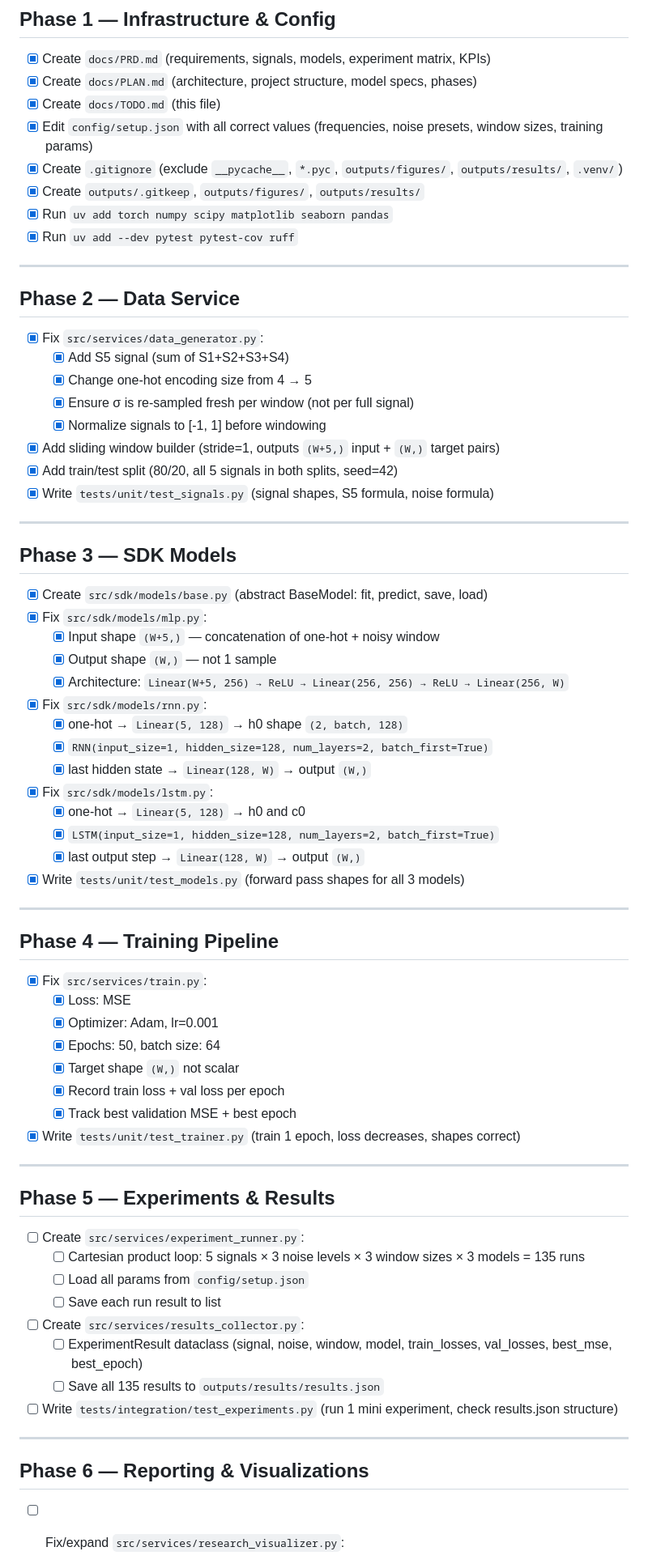
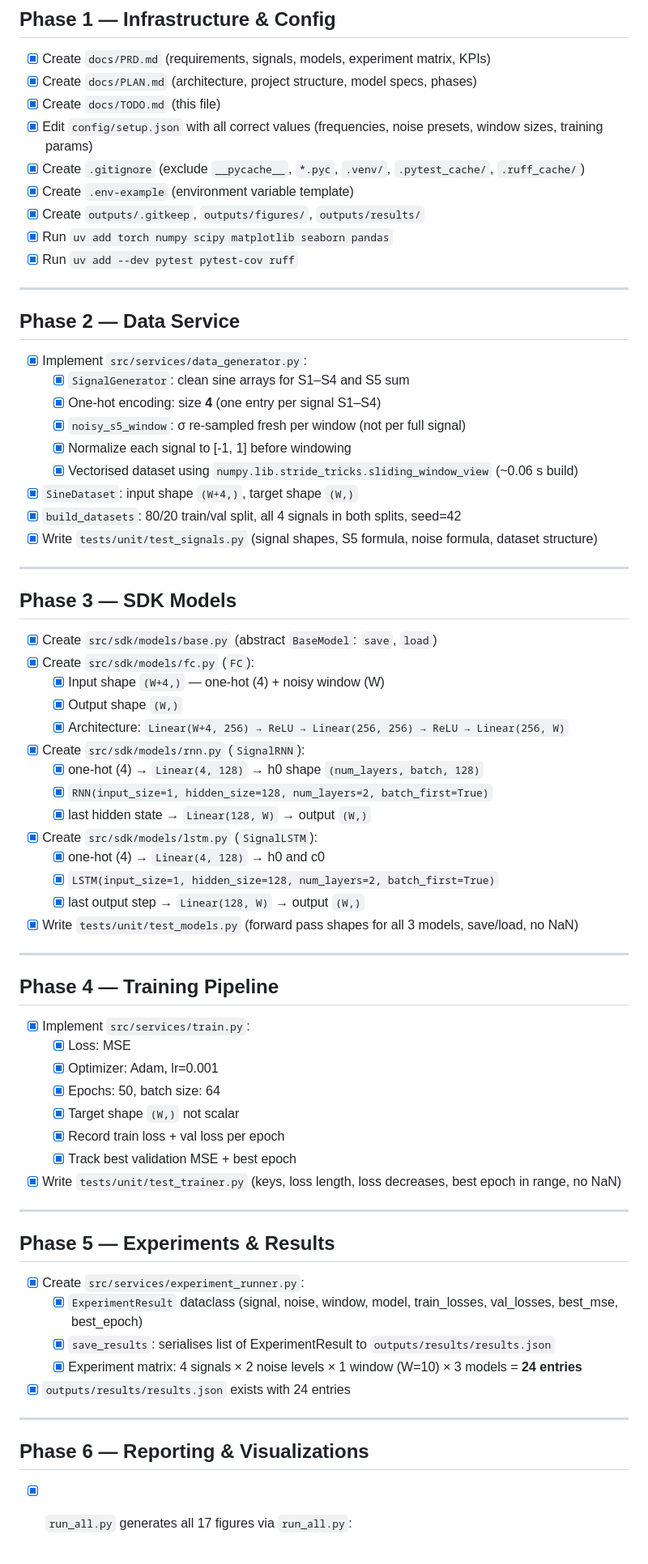
Before and after one commit to yamandahle/AI-Agents-course, a Markdown page: hw1/docs/TODO.md, the part around one of its changes. Shown at 81% size. Rendered like a GitHub page.

```diff
--- a/hw1/docs/TODO.md
+++ b/hw1/docs/TODO.md
@@ -10,7 +10,8 @@ Status: `[ ]` = pending · `[x]` = done · `[~]` = in progress
 - [x] Create `docs/PLAN.md` (architecture, project structure, model specs, phases)
 - [x] Create `docs/TODO.md` (this file)
 - [x] Edit `config/setup.json` with all correct values (frequencies, noise presets, window sizes, training params)
-- [x] Create `.gitignore` (exclude `__pycache__`, `*.pyc`, `outputs/figures/`, `outputs/results/`, `.venv/`)
+- [x] Create `.gitignore` (exclude `__pycache__`, `*.pyc`, `.venv/`, `.pytest_cache/`, `.ruff_cache/`)
+- [x] Create `.env-example` (environment variable template)
 - [x] Create `outputs/.gitkeep`, `outputs/figures/`, `outputs/results/`
 - [x] Run `uv add torch numpy scipy matplotlib seaborn pandas`
 - [x] Run `uv add --dev pytest pytest-cov ruff`
@@ -19,63 +20,61 @@ Status: `[ ]` = pending · `[x]` = done · `[~]` = in progress
 
 ## Phase 2 — Data Service
 
-- [x] Fix `src/services/data_generator.py`:
-  - [x] Add S5 signal (sum of S1+S2+S3+S4)
-  - [x] Change one-hot encoding size from 4 → 5
-  - [x] Ensure σ is re-sampled fresh per window (not per full signal)
-  - [x] Normalize signals to [-1, 1] before windowing
-- [x] Add sliding window builder (stride=1, outputs `(W+5,)` input + `(W,)` target pairs)
-- [x] Add train/test split (80/20, all 5 signals in both splits, seed=42)
-- [x] Write `tests/unit/test_signals.py` (signal shapes, S5 formula, noise formula)
+- [x] Implement `src/services/data_generator.py`:
+  - [x] `SignalGenerator`: clean sine arrays for S1–S4 and S5 sum
+  - [x] One-hot encoding: size **4** (one entry per signal S1–S4)
+  - [x] `noisy_s5_window`: σ re-sampled fresh per window (not per full signal)
+  - [x] Normalize each signal to [-1, 1] before windowing
+  - [x] Vectorised dataset using `numpy.lib.stride_tricks.sliding_window_view` (~0.06 s build)
+- [x] `SineDataset`: input shape `(W+4,)`, target shape `(W,)`
+- [x] `build_datasets`: 80/20 train/val split, all 4 signals in both splits, seed=42
+- [x] Write `tests/unit/test_signals.py` (signal shapes, S5 formula, noise formula, dataset structure)
 
 ---
 
 ## Phase 3 — SDK Models
 
-- [x] Create `src/sdk/models/base.py` (abstract BaseModel: fit, predict, save, load)
-- [x] Fix `src/sdk/models/mlp.py`:
-  - [x] Input shape `(W+5,)` — concatenation of one-hot + noisy window
-  - [x] Output shape `(W,)` — not 1 sample
-  - [x] Architecture: `Linear(W+5, 256) → ReLU → Linear(256, 256) → ReLU → Linear(256, W)`
-- [x] Fix `src/sdk/models/rnn.py`:
-  - [x] one-hot → `Linear(5, 128)` → h0 shape `(2, batch, 128)`
+- [x] Create `src/sdk/models/base.py` (abstract `BaseModel`: `save`, `load`)
+- [x] Create `src/sdk/models/fc.py` (`FC`):
+  - [x] Input shape `(W+4,)` — one-hot (4) + noisy window (W)
+  - [x] Output shape `(W,)`
+  - [x] Architecture: `Linear(W+4, 256) → ReLU → Linear(256, 256) → ReLU → Linear(256, W)`
+- [x] Create `src/sdk/models/rnn.py` (`SignalRNN`):
+  - [x] one-hot (4) → `Linear(4, 128)` → h0 shape `(num_layers, batch, 128)`
   - [x] `RNN(input_size=1, hidden_size=128, num_layers=2, batch_first=True)`
   - [x] last hidden state → `Linear(128, W)` → output `(W,)`
-- [x] Fix `src/sdk/models/lstm.py`:
-  - [x] one-hot → `Linear(5, 128)` → h0 and c0
+- [x] Create `src/sdk/models/lstm.py` (`SignalLSTM`):
+  - [x] one-hot (4) → `Linear(4, 128)` → h0 and c0
   - [x] `LSTM(input_size=1, hidden_size=128, num_layers=2, batch_first=True)`
   - [x] last output step → `Linear(128, W)` → output `(W,)`
-- [x] Write `tests/unit/test_models.py` (forward pass shapes for all 3 models)
+- [x] Write `tests/unit/test_models.py` (forward pass shapes for all 3 models, save/load, no NaN)
 
 ---
 
 ## Phase 4 — Training Pipeline
 
-- [x] Fix `src/services/train.py`:
+- [x] Implement `src/services/train.py`:
   - [x] Loss: MSE
   - [x] Optimizer: Adam, lr=0.001
   - [x] Epochs: 50, batch size: 64
   - [x] Target shape `(W,)` not scalar
   - [x] Record train loss + val loss per epoch
   - [x] Track best validation MSE + best epoch
-- [x] Write `tests/unit/test_trainer.py` (train 1 epoch, loss decreases, shapes correct)
+- [x] Write `tests/unit/test_trainer.py` (keys, loss length, loss decreases, best epoch in range, no NaN)
 
 ---
 
 ## Phase 5 — Experiments & Results
 
-- [ ] Create `src/services/experiment_runner.py`:
-  - [ ] Cartesian product loop: 5 signals × 3 noise levels × 3 window sizes × 3 models = 135 runs
-  - [ ] Load all params from `config/setup.json`
-  - [ ] Save each run result to list
-- [ ] Create `src/services/results_collector.py`:
-  - [ ] ExperimentResult dataclass (signal, noise, window, model, train_losses, val_losses, best_mse, best_epoch)
-  - [ ] Save all 135 results to `outputs/results/results.json`
-- [ ] Write `tests/integration/test_experiments.py` (run 1 mini experiment, check results.json structure)
+- [x] Create `src/services/experiment_runner.py`:
+  - [x] `ExperimentResult` dataclass (signal, noise, window, model, train_losses, val_losses, best_mse, best_epoch)
+  - [x] `save_results`: serialises list of ExperimentResult to `outputs/results/results.json`
+  - [x] Experiment matrix: 4 signals × 2 noise levels × 1 window (W=10) × 3 models = **24 entries**
+- [x] `outputs/results/results.json` exists with 24 entries
 
 ---
 
 ## Phase 6 — Reporting & Visualizations
 
-- [ ] Fix/expand `src/services/research_visualizer.py`:
+- [x] `run_all.py` generates all 17 figures via `run_all.py`:
 
```
Also changed, not shown: other parts of hw1/docs/TODO.md (+35 -54 lines), hw1/docs/PRD.md (+45 -41 lines).
